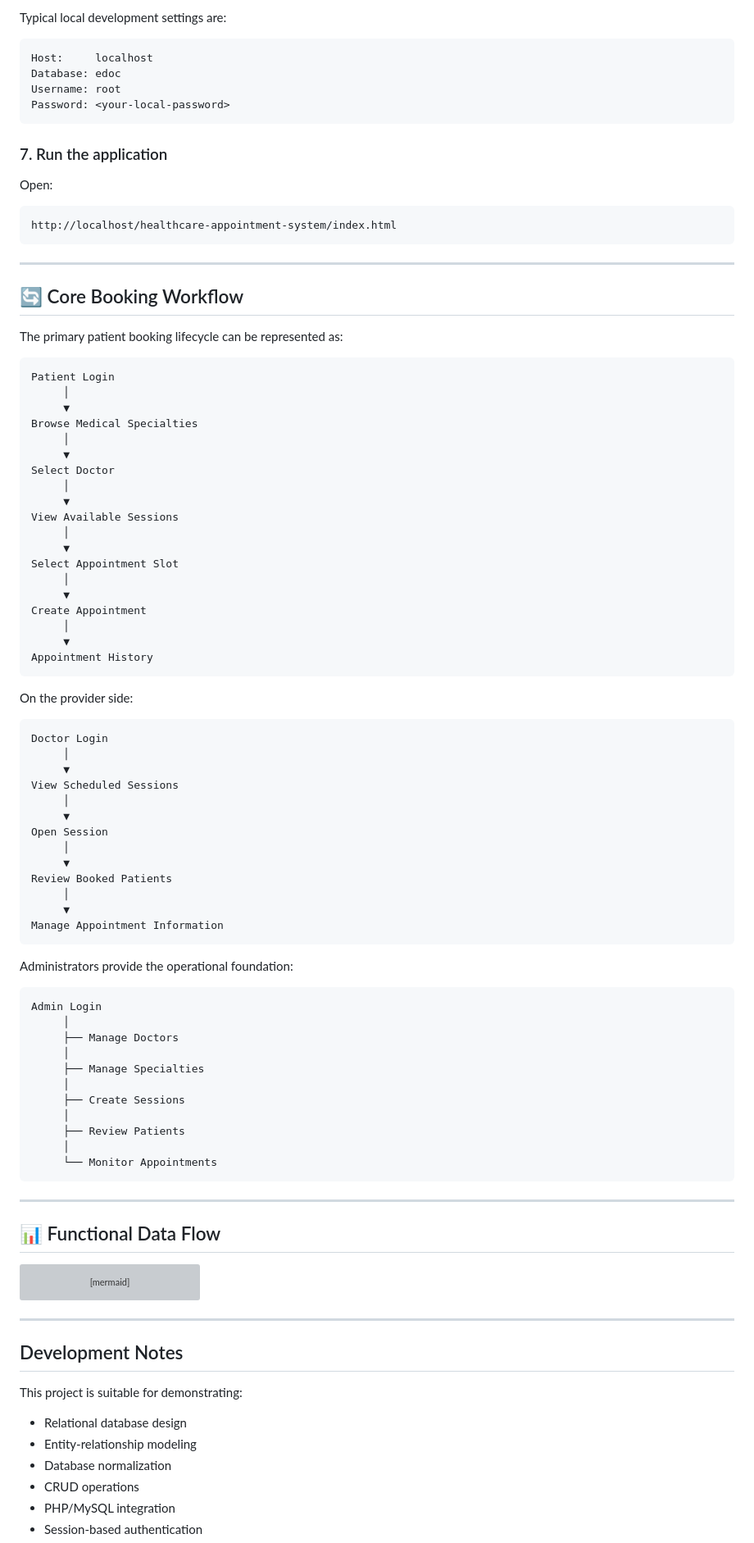
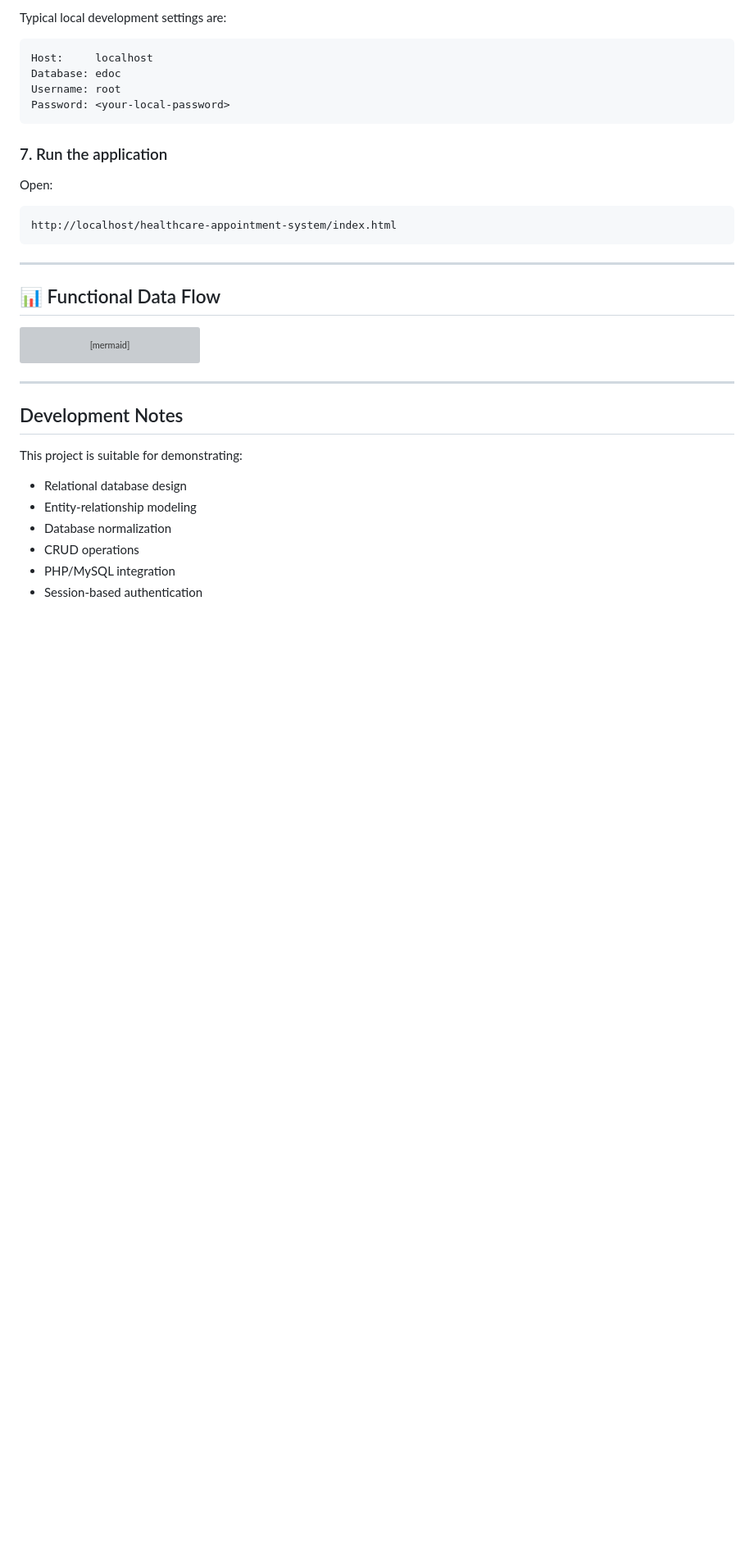
Before and after one commit to Shireenaliza/healthcare-appointment-system, a Markdown page: README.md, the part around one of its changes. Shown at 82% size. GitHub-like rendering; blank space fills up the shorter version; grey boxes are pictures that could not be loaded.

````diff
--- a/README.md
+++ b/README.md
@@ -410,68 +361,6 @@ http://localhost/healthcare-appointment-system/index.html
 
 ---
 
-## 🔄 Core Booking Workflow
-
-The primary patient booking lifecycle can be represented as:
-
-```text
-Patient Login
-     │
-     ▼
-Browse Medical Specialties
-     │
-     ▼
-Select Doctor
-     │
-     ▼
-View Available Sessions
-     │
-     ▼
-Select Appointment Slot
-     │
-     ▼
-Create Appointment
-     │
-     ▼
-Appointment History
-```
-
-On the provider side:
-
-```text
-Doctor Login
-     │
-     ▼
-View Scheduled Sessions
-     │
-     ▼
-Open Session
-     │
-     ▼
-Review Booked Patients
-     │
-     ▼
-Manage Appointment Information
-```
-
-Administrators provide the operational foundation:
-
-```text
-Admin Login
-     │
-     ├── Manage Doctors
-     │
-     ├── Manage Specialties
-     │
-     ├── Create Sessions
-     │
-     ├── Review Patients
-     │
-     └── Monitor Appointments
-```
-
----
-
 ## 📊 Functional Data Flow
 
 ```mermaid
````
Also changed, not shown: other parts of README.md (+2 -58 lines).
